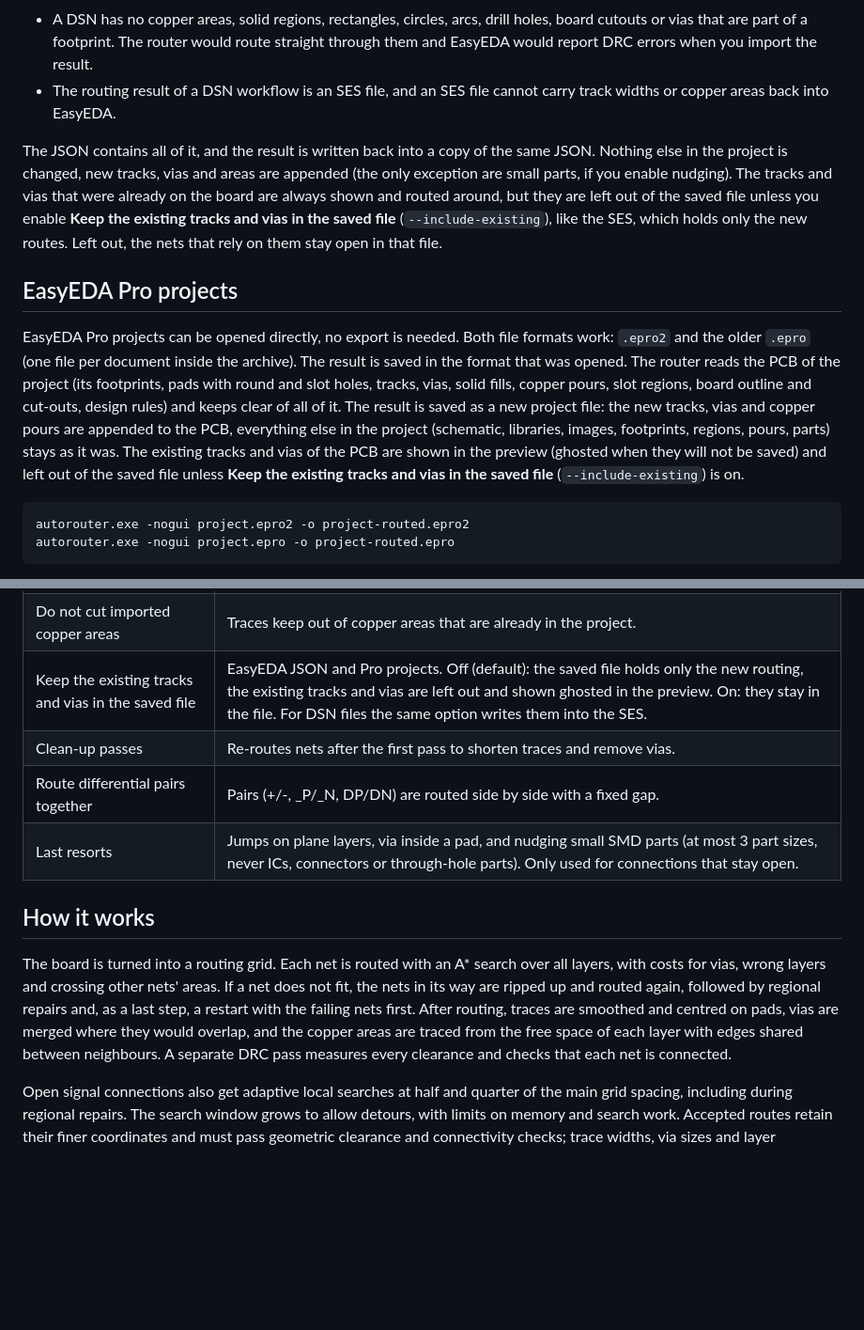
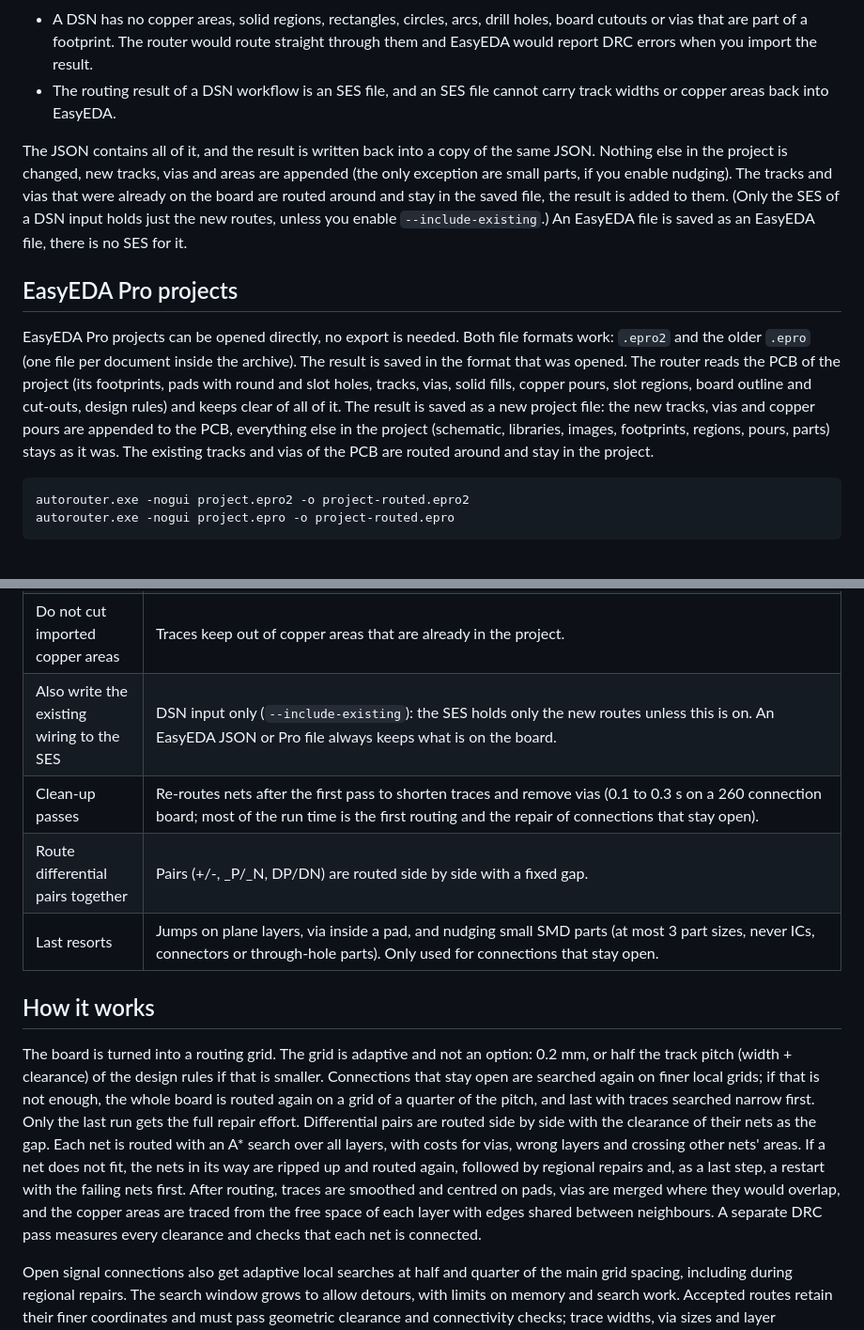
Before and after one commit to gamerpaddy/easyeda-autorouter-rust, a Markdown page: README.md, 2 parts joined by grey strips. Shown at 94% size. GitHub-like rendering; blank space fills up the shorter version.

````diff
--- a/README.md
+++ b/README.md
@@ -11,11 +11,11 @@ Export the project with **File > Export > EasyEDA source** and open the resultin
 - A DSN has no copper areas, solid regions, rectangles, circles, arcs, drill holes, board cutouts or vias that are part of a footprint. The router would route straight through them and EasyEDA would report DRC errors when you import the result.
 - The routing result of a DSN workflow is an SES file, and an SES file cannot carry track widths or copper areas back into EasyEDA.
 
-The JSON contains all of it, and the result is written back into a copy of the same JSON. Nothing else in the project is changed, new tracks, vias and areas are appended (the only exception are small parts, if you enable nudging). The tracks and vias that were already on the board are always shown and routed around, but they are left out of the saved file unless you enable **Keep the existing tracks and vias in the saved file** (`--include-existing`), like the SES, which holds only the new routes. Left out, the nets that rely on them stay open in that file.
+The JSON contains all of it, and the result is written back into a copy of the same JSON. Nothing else in the project is changed, new tracks, vias and areas are appended (the only exception are small parts, if you enable nudging). The tracks and vias that were already on the board are routed around and stay in the saved file, the result is added to them. (Only the SES of a DSN input holds just the new routes, unless you enable `--include-existing`.) An EasyEDA file is saved as an EasyEDA file, there is no SES for it.
 
 ## EasyEDA Pro projects
 
-EasyEDA Pro projects can be opened directly, no export is needed. Both file formats work: `.epro2` and the older `.epro` (one file per document inside the archive). The result is saved in the format that was opened. The router reads the PCB of the project (its footprints, pads with round and slot holes, tracks, vias, solid fills, copper pours, slot regions, board outline and cut-outs, design rules) and keeps clear of all of it. The result is saved as a new project file: the new tracks, vias and copper pours are appended to the PCB, everything else in the project (schematic, libraries, images, footprints, regions, pours, parts) stays as it was. The existing tracks and vias of the PCB are shown in the preview (ghosted when they will not be saved) and left out of the saved file unless **Keep the existing tracks and vias in the saved file** (`--include-existing`) is on.
+EasyEDA Pro projects can be opened directly, no export is needed. Both file formats work: `.epro2` and the older `.epro` (one file per document inside the archive). The result is saved in the format that was opened. The router reads the PCB of the project (its footprints, pads with round and slot holes, tracks, vias, solid fills, copper pours, slot regions, board outline and cut-outs, design rules) and keeps clear of all of it. The result is saved as a new project file: the new tracks, vias and copper pours are appended to the PCB, everything else in the project (schematic, libraries, images, footprints, regions, pours, parts) stays as it was. The existing tracks and vias of the PCB are routed around and stay in the project.
 
 ```
 autorouter.exe -nogui project.epro2 -o project-routed.epro2
@@ -112,14 +128,14 @@ The settings of every run are saved next to the result as `board-routed.options.
 | Create copper areas for the nets assigned to a layer | The pours. They reach at most the given distance from the copper of their own net. |
 | Fill the empty space of every layer | Fills free room with the fill net (default GND) on all layers and adds stitching vias on the given pitch. |
 | Do not cut imported copper areas | Traces keep out of copper areas that are already in the project. |
-| Keep the existing tracks and vias in the saved file | EasyEDA JSON and Pro projects. Off (default): the saved file holds only the new routing, the existing tracks and vias are left out and shown ghosted in the preview. On: they stay in the file. For DSN files the same option writes them into the SES. |
-| Clean-up passes | Re-routes nets after the first pass to shorten traces and remove vias. |
+| Also write the existing wiring to the SES | DSN input only (`--include-existing`): the SES holds only the new routes unless this is on. An EasyEDA JSON or Pro file always keeps what is on the board. |
+| Clean-up passes | Re-routes nets after the first pass to shorten traces and remove vias (0.1 to 0.3 s on a 260 connection board; most of the run time is the first routing and the repair of connections that stay open). |
 | Route differential pairs together | Pairs (+/-, _P/_N, DP/DN) are routed side by side with a fixed gap. |
 | Last resorts | Jumps on plane layers, via inside a pad, and nudging small SMD parts (at most 3 part sizes, never ICs, connectors or through-hole parts). Only used for connections that stay open. |
 
 ## How it works
 
-The board is turned into a routing grid. Each net is routed with an A* search over all layers, with costs for vias, wrong layers and crossing other nets' areas. If a net does not fit, the nets in its way are ripped up and routed again, followed by regional repairs and, as a last step, a restart with the failing nets first. After routing, traces are smoothed and centred on pads, vias are merged where they would overlap, and the copper areas are traced from the free space of each layer with edges shared between neighbours. A separate DRC pass measures every clearance and checks that each net is connected.
+The board is turned into a routing grid. The grid is adaptive and not an option: 0.2 mm, or half the track pitch (width + clearance) of the design rules if that is smaller. Connections that stay open are searched again on finer local grids; if that is not enough, the whole board is routed again on a grid of a quarter of the pitch, and last with traces searched narrow first. Only the last run gets the full repair effort. Differential pairs are routed side by side with the clearance of their nets as the gap. Each net is routed with an A* search over all layers, with costs for vias, wrong layers and crossing other nets' areas. If a net does not fit, the nets in its way are ripped up and routed again, followed by regional repairs and, as a last step, a restart with the failing nets first. After routing, traces are smoothed and centred on pads, vias are merged where they would overlap, and the copper areas are traced from the free space of each layer with edges shared between neighbours. A separate DRC pass measures every clearance and checks that each net is connected.
 
 Open signal connections also get adaptive local searches at half and quarter of the main grid spacing, including during regional repairs. The search window grows to allow detours, with limits on memory and search work. Accepted routes retain their finer coordinates and must pass geometric clearance and connectivity checks; trace widths, via sizes and layer restrictions are preserved.
 
````
Also changed, not shown: other parts of README.md (+18 -2 lines), docs/routed-188-connections-2s.png (added), docs/routed-244-connections-3s.png (added), 12 other files.
